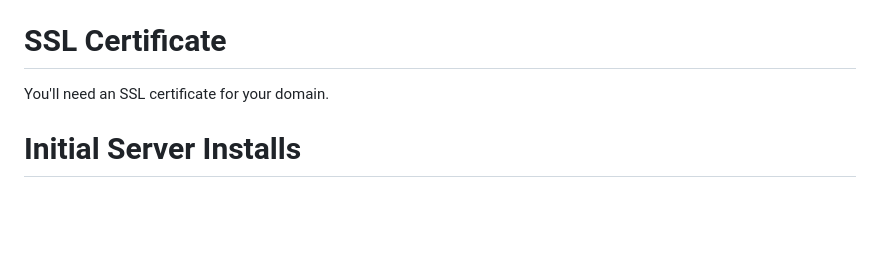
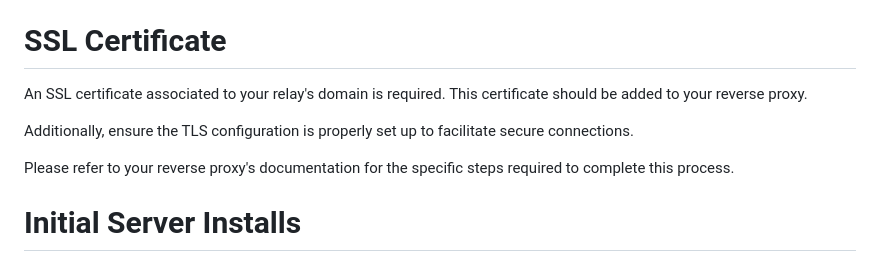
Before and after one commit to astro/buzzrelay, a Markdown page: INSTALL-UBUNTU.md, the part around the change. Drawn GitHub-style; blank space fills up the shorter version.

Commit message:
SSL Certificate section updated

```diff
--- a/INSTALL-UBUNTU.md
+++ b/INSTALL-UBUNTU.md
@@ -21,7 +21,11 @@ If you promote this alternative route and many individuals start connecting to y
 You'll need a domain or subdomain to run this application. For example, a subdomain of `https://relay.{yourdomain}`.
 
 # SSL Certificate
-You'll need an SSL certificate for your domain.
+An SSL certificate associated to your relay's domain is required. This certificate should be added to your reverse proxy.
+
+Additionally, ensure the TLS configuration is properly set up to facilitate secure connections.
+
+Please refer to your reverse proxy's documentation for the specific steps required to complete this process.
 
 # Initial Server Installs
 These packages are required for rust / cargo to work.
```
